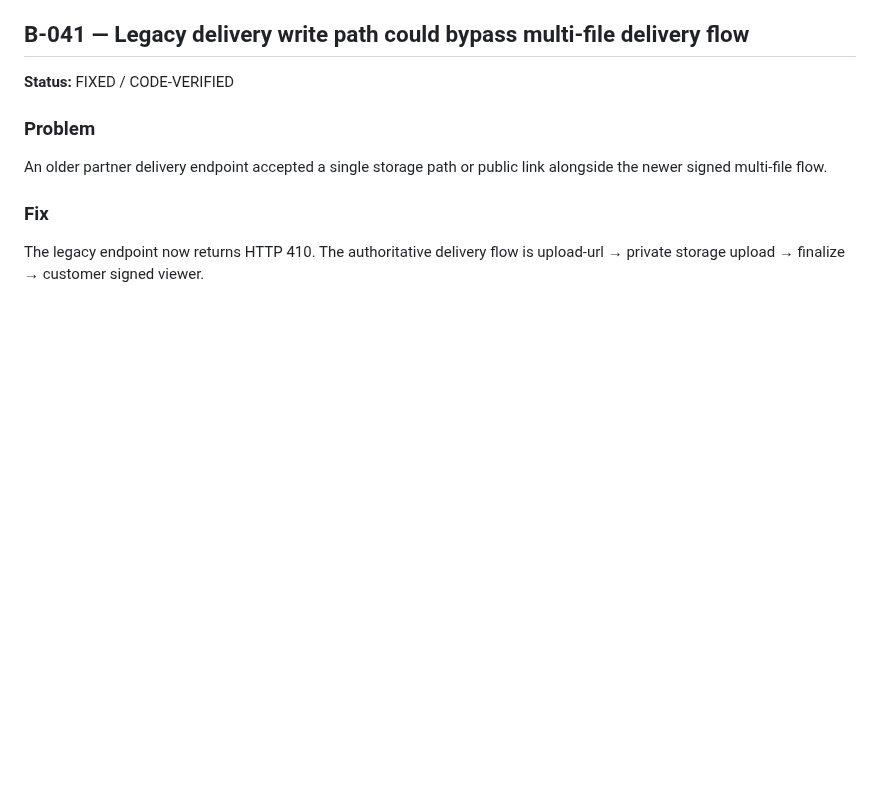
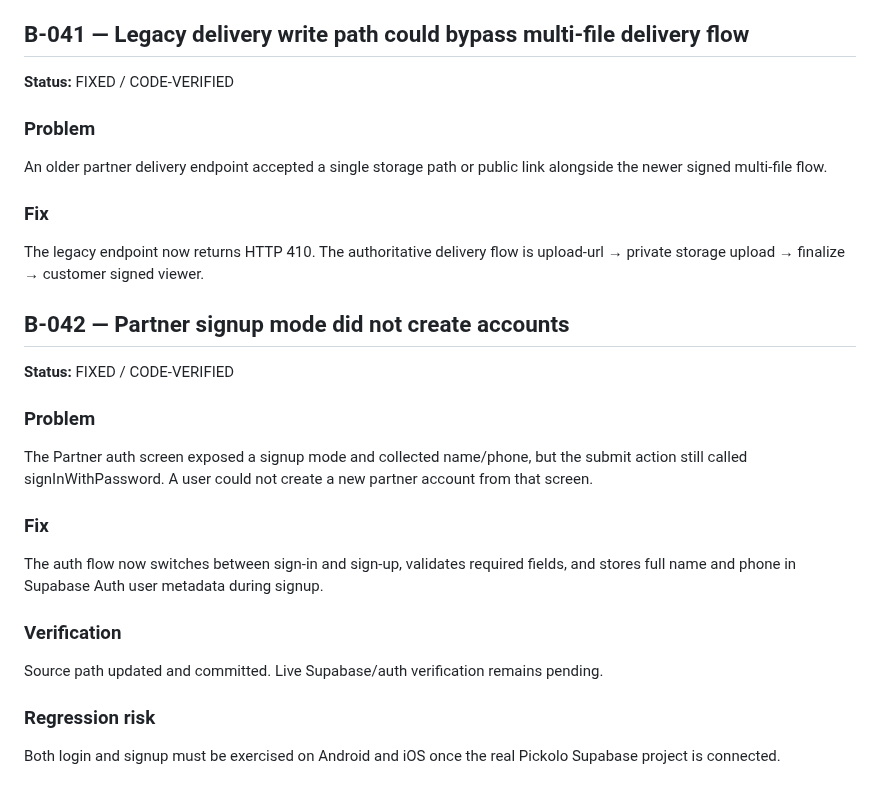
Before and after one commit to thesmfstudios-cloud/Pickolo-Studio, a Markdown page: docs/BUG_LOG.md, the part around the change. GitHub-like rendering; blank space fills up the shorter version.

Commit message:
docs: record partner signup fix

```diff
--- a/docs/BUG_LOG.md
+++ b/docs/BUG_LOG.md
@@ -463,3 +463,19 @@ An older partner delivery endpoint accepted a single storage path or public link
 
 ### Fix
 The legacy endpoint now returns HTTP 410. The authoritative delivery flow is upload-url → private storage upload → finalize → customer signed viewer.
+
+
+## B-042 — Partner signup mode did not create accounts
+**Status:** FIXED / CODE-VERIFIED
+
+### Problem
+The Partner auth screen exposed a signup mode and collected name/phone, but the submit action still called signInWithPassword. A user could not create a new partner account from that screen.
+
+### Fix
+The auth flow now switches between sign-in and sign-up, validates required fields, and stores full name and phone in Supabase Auth user metadata during signup.
+
+### Verification
+Source path updated and committed. Live Supabase/auth verification remains pending.
+
+### Regression risk
+Both login and signup must be exercised on Android and iOS once the real Pickolo Supabase project is connected.
```
